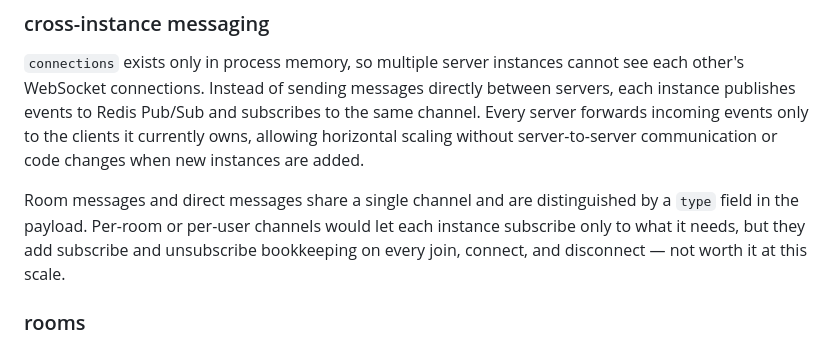
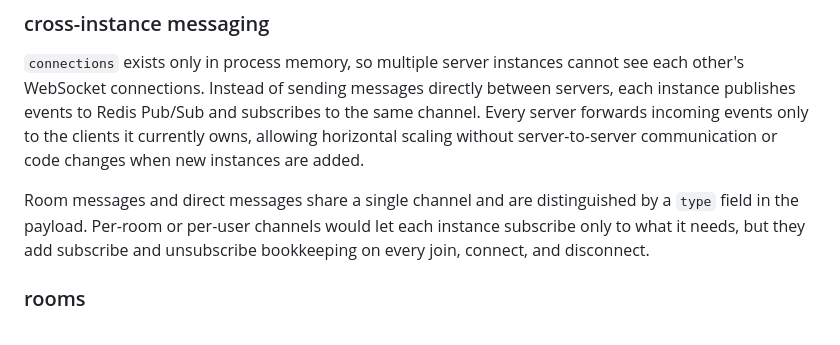
Before and after one commit to on-tempo/yap, a Markdown page: README.md, the part around the change. GitHub-like rendering.

```diff
--- a/README.md
+++ b/README.md
@@ -16,7 +16,7 @@ A single user can connect from multiple browser tabs or devices. Storing only on
 
 `connections` exists only in process memory, so multiple server instances cannot see each other's WebSocket connections. Instead of sending messages directly between servers, each instance publishes events to Redis Pub/Sub and subscribes to the same channel. Every server forwards incoming events only to the clients it currently owns, allowing horizontal scaling without server-to-server communication or code changes when new instances are added.
 
-Room messages and direct messages share a single channel and are distinguished by a `type` field in the payload. Per-room or per-user channels would let each instance subscribe only to what it needs, but they add subscribe and unsubscribe bookkeeping on every join, connect, and disconnect — not worth it at this scale.
+Room messages and direct messages share a single channel and are distinguished by a `type` field in the payload. Per-room or per-user channels would let each instance subscribe only to what it needs, but they add subscribe and unsubscribe bookkeeping on every join, connect, and disconnect.
 
 ### rooms
 
```
